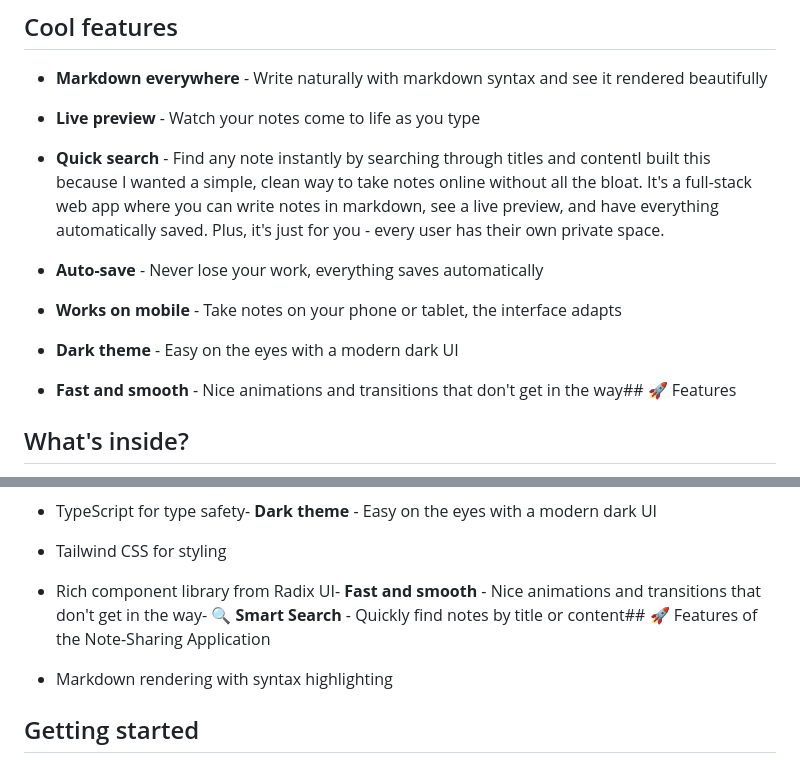
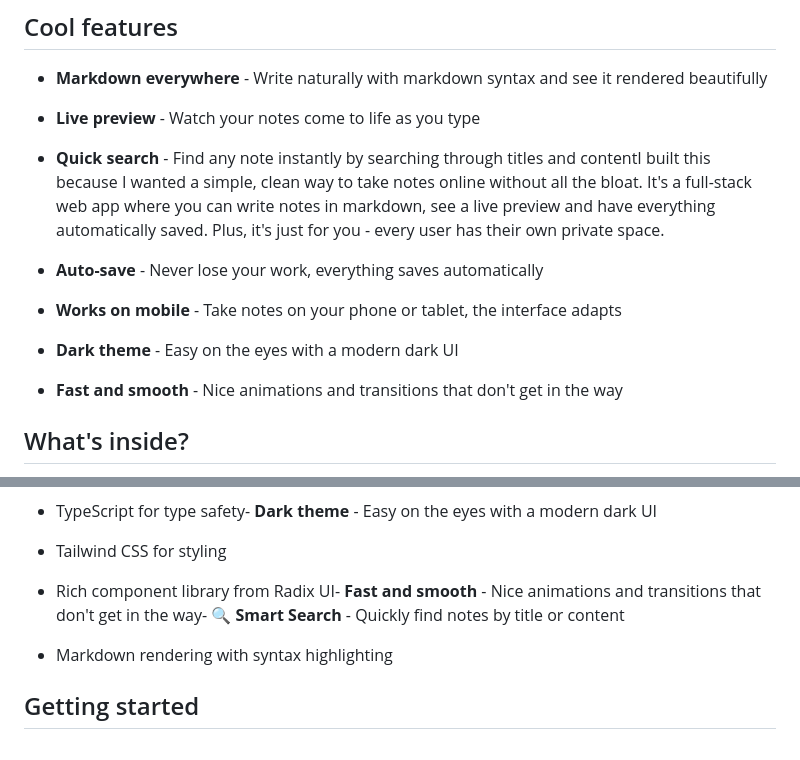
Before and after one commit to MariamW20/Note-Sharing-Application, a Markdown page: README.md, 2 parts joined by grey strips. GitHub-like rendering.

```diff
--- a/README.md
+++ b/README.md
@@ -22,7 +22,7 @@ I built this because I wanted a simple, clean way to take notes online without a
 
 - **Live preview** - Watch your notes come to life as you type
 
-- **Quick search** - Find any note instantly by searching through titles and contentI built this because I wanted a simple, clean way to take notes online without all the bloat. It's a full-stack web app where you can write notes in markdown, see a live preview, and have everything automatically saved. Plus, it's just for you - every user has their own private space.
+- **Quick search** - Find any note instantly by searching through titles and contentI built this because I wanted a simple, clean way to take notes online without all the bloat. It's a full-stack web app where you can write notes in markdown, see a live preview and have everything automatically saved. Plus, it's just for you - every user has their own private space.
 
 - **Auto-save** - Never lose your work, everything saves automatically
 
@@ -30,7 +30,7 @@ I built this because I wanted a simple, clean way to take notes online without a
 
 - **Dark theme** - Easy on the eyes with a modern dark UI
 
-- **Fast and smooth** - Nice animations and transitions that don't get in the way## 🚀 Features
+- **Fast and smooth** - Nice animations and transitions that don't get in the way
 
 
 
@@ -62,7 +62,7 @@ The project is split into two main parts:- **Markdown everywhere** - Write natur
 
 - Tailwind CSS for styling
 
-- Rich component library from Radix UI- **Fast and smooth** - Nice animations and transitions that don't get in the way- **🔍 Smart Search** - Quickly find notes by title or content## 🚀 Features of the Note-Sharing Application
+- Rich component library from Radix UI- **Fast and smooth** - Nice animations and transitions that don't get in the way- **🔍 Smart Search** - Quickly find notes by title or content
 
 - Markdown rendering with syntax highlighting
 
```
